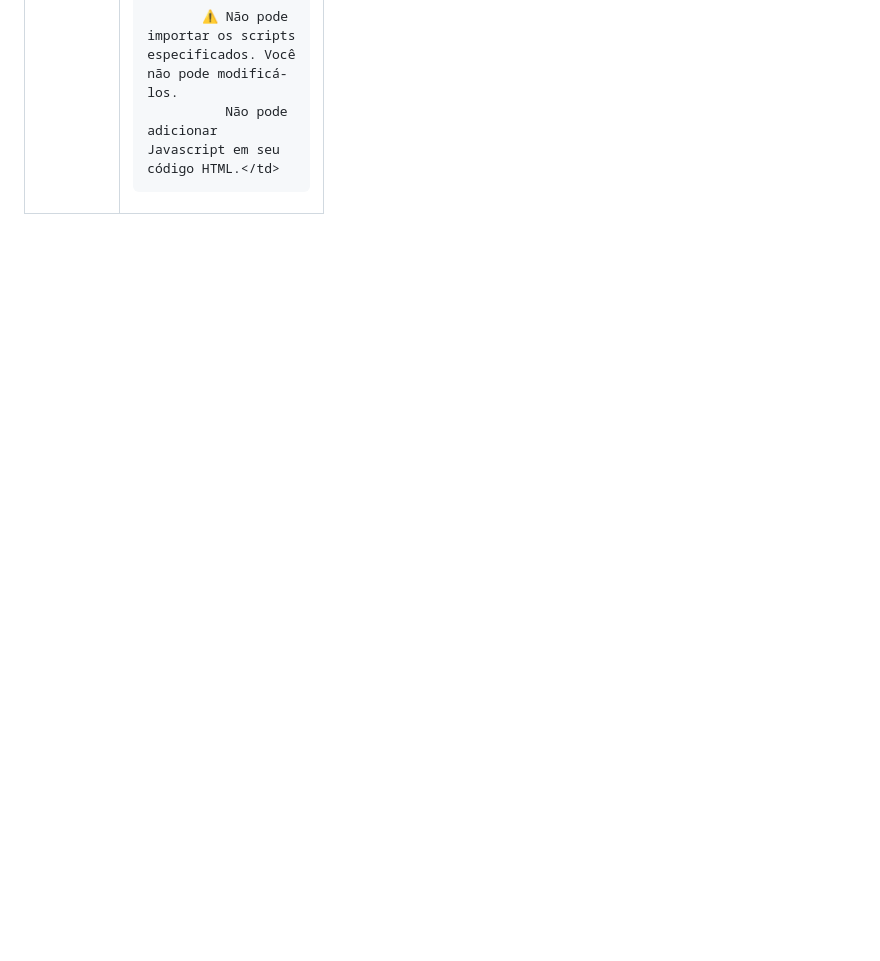
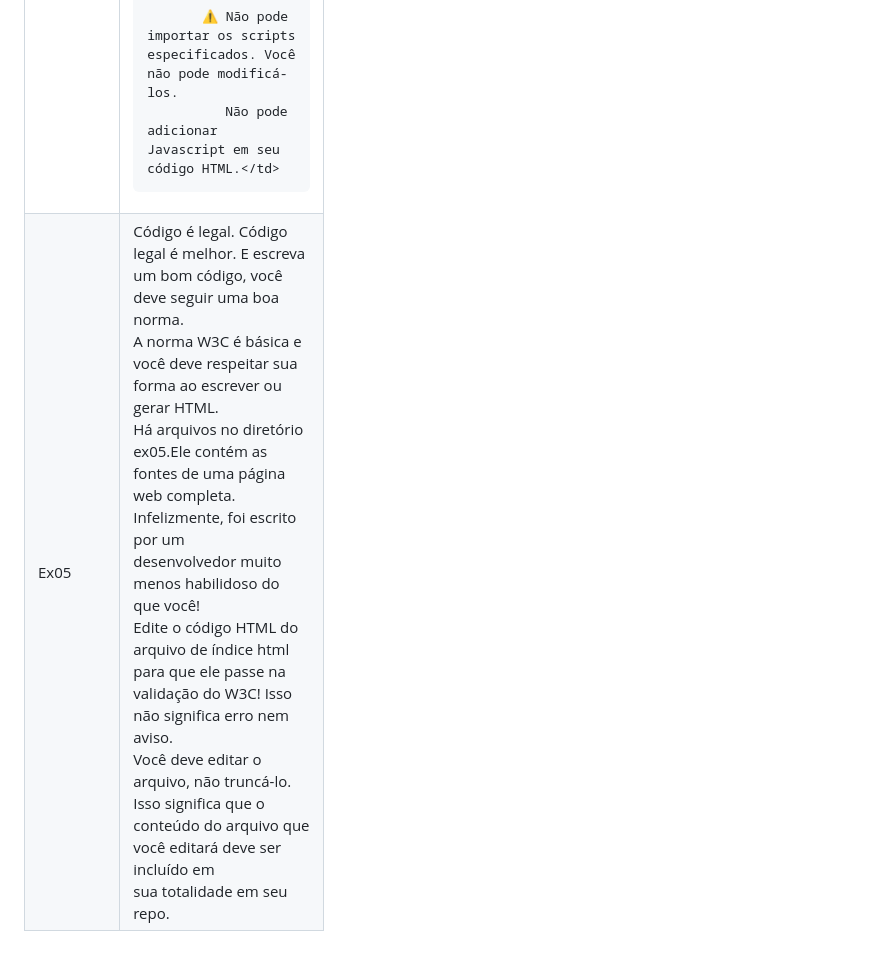
Before and after one commit to jorgeedualves/Mini_Piscine_Python_Django, a Markdown page: README.md, the part around one of its changes. GitHub-like rendering; blank space fills up the shorter version.

```diff
--- a/README.md
+++ b/README.md
@@ -91,4 +91,13 @@
            ⚠️ Não pode importar os scripts especificados. Você não pode modificá-los.
               Não pode adicionar Javascript em seu código HTML.</td>
    </tr>
+   <tr><td>Ex05</td>
+      <td>Código é legal. Código legal é melhor. E escreva um bom código, você deve seguir uma boa norma.<br>
+      A norma W3C é básica e você deve respeitar sua forma ao escrever ou gerar HTML.<br>
+      Há arquivos no diretório ex05.Ele contém as fontes de uma página web completa. Infelizmente, foi escrito por um<br>
+      desenvolvedor muito menos habilidoso do que você!<br>
+      Edite o código HTML do arquivo de índice html para que ele passe na validação do W3C! Isso não significa erro nem aviso.<br>
+      Você deve editar o arquivo, não truncá-lo. Isso significa que o conteúdo do arquivo que você editará deve ser incluído em<br>
+      sua totalidade em seu repo.<br>
+      </td></tr>
    </table>
```
Also changed, not shown: other parts of README.md (+1 -1 lines).
